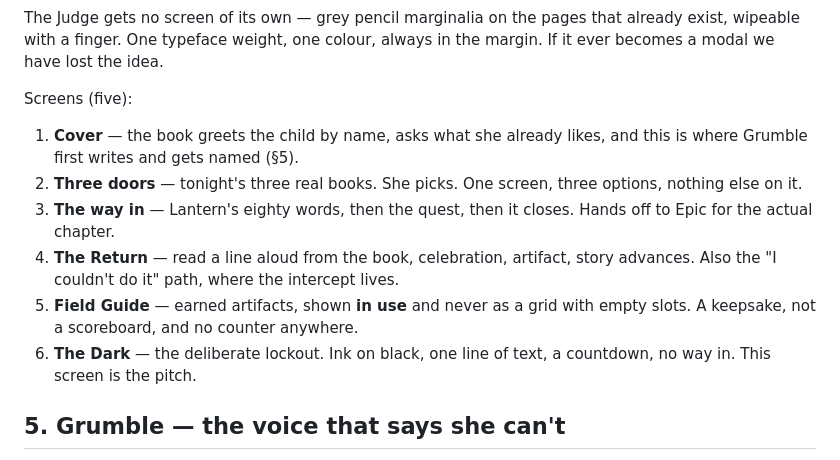
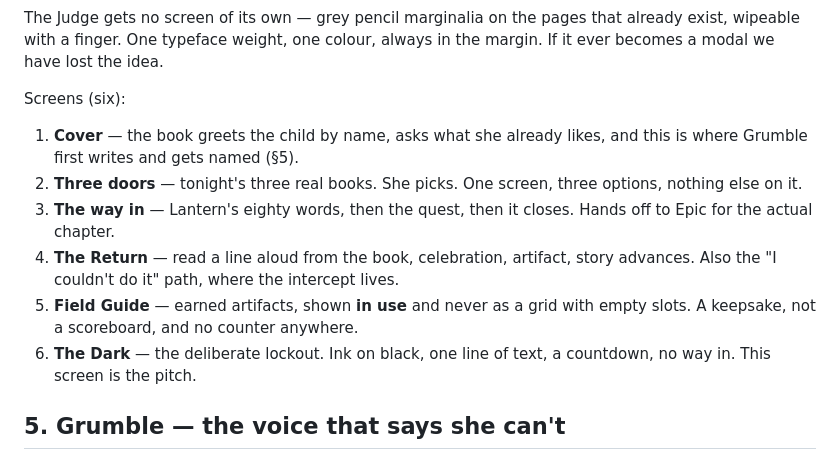
Before and after one commit to Mark-lichman/stanford-edtech-hackathon, a Markdown page: PLAN.md, the part around the change. Drawn GitHub-style.

Commit message:
Fix screen count after adding the doors screen

```diff
--- a/PLAN.md
+++ b/PLAN.md
@@ -110,7 +110,7 @@ The Judge gets no screen of its own — grey pencil marginalia on the pages that
 already exist, wipeable with a finger. One typeface weight, one colour, always
 in the margin. If it ever becomes a modal we have lost the idea.
 
-Screens (five):
+Screens (six):
 1. **Cover** — the book greets the child by name, asks what she already likes,
    and this is where Grumble first writes and gets named (§5).
 2. **Three doors** — tonight's three real books. She picks. One screen, three
@@ -121,7 +121,7 @@ Screens (five):
    story advances. Also the "I couldn't do it" path, where the intercept lives.
 5. **Field Guide** — earned artifacts, shown **in use** and never as a grid with
    empty slots. A keepsake, not a scoreboard, and no counter anywhere.
-5. **The Dark** — the deliberate lockout. Ink on black, one line of text, a
+6. **The Dark** — the deliberate lockout. Ink on black, one line of text, a
    countdown, no way in. This screen is the pitch.
 
 ## 5. Grumble — the voice that says she can't
```
